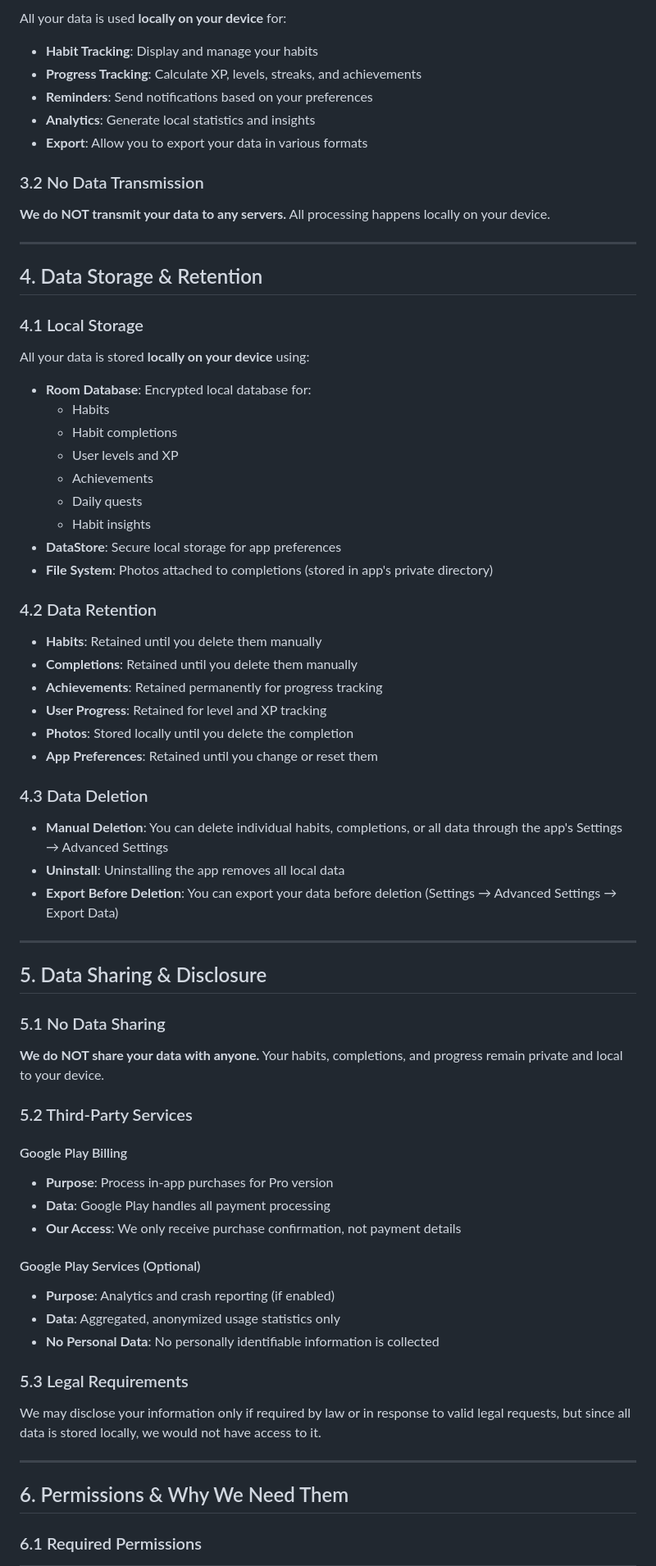
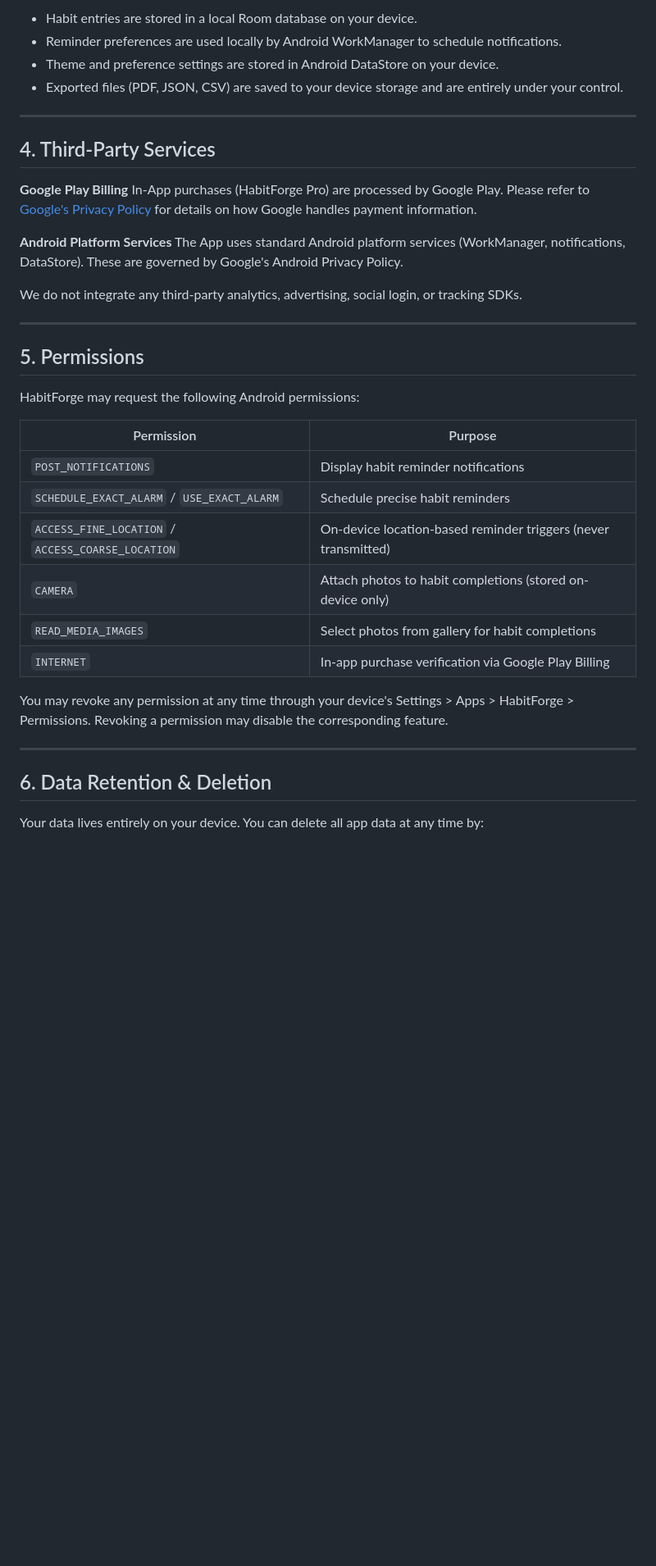
Before and after one commit to SUDARSHANCHAUDHARI/habitforge-privacy-policy, a Markdown page: PRIVACY_POLICY.md, the part around one of its changes. Shown at 82% size. Drawn GitHub-style; blank space fills up the shorter version.

Commit message:
Update privacy policy: correct package name, permissions, and date (2026-03-21)

```diff
--- a/PRIVACY_POLICY.md
+++ b/PRIVACY_POLICY.md
@@ -70,76 +36,41 @@ We do NOT collect:
 
-All your data is used **locally on your device** for:
-
-* **Habit Tracking**: Display and manage your habits
-* **Progress Tracking**: Calculate XP, levels, streaks, and achievements
-* **Reminders**: Send notifications based on your preferences
-* **Analytics**: Generate local statistics and insights
-* **Export**: Allow you to export your data in various formats
-
-### 3.2 No Data Transmission
-
-**We do NOT transmit your data to any servers.** All processing happens locally on your device.
+- Habit entries are stored in a local Room database on your device.
+- Reminder preferences are used locally by Android WorkManager to schedule notifications.
+- Theme and preference settings are stored in Android DataStore on your device.
+- Exported files (PDF, JSON, CSV) are saved to your device storage and are entirely under your control.
 
 ---
 
-## 4. Data Storage & Retention
+## 4. Third-Party Services
 
-### 4.1 Local Storage
+**Google Play Billing**
+In-App purchases (HabitForge Pro) are processed by Google Play. Please refer to [Google's Privacy Policy](https://policies.google.com/privacy) for details on how Google handles payment information.
 
-All your data is stored **locally on your device** using:
+**Android Platform Services**
+The App uses standard Android platform services (WorkManager, notifications, DataStore). These are governed by Google's Android Privacy Policy.
 
-* **Room Database**: Encrypted local database for:
-  * Habits
-  * Habit completions
-  * User levels and XP
-  * Achievements
-  * Daily quests
-  * Habit insights
-* **DataStore**: Secure local storage for app preferences
-* **File System**: Photos attached to completions (stored in app's private directory)
-
-### 4.2 Data Retention
-
-* **Habits**: Retained until you delete them manually
-* **Completions**: Retained until you delete them manually
-* **Achievements**: Retained permanently for progress tracking
-* **User Progress**: Retained for level and XP tracking
-* **Photos**: Stored locally until you delete the completion
-* **App Preferences**: Retained until you change or reset them
-
-### 4.3 Data Deletion
-
-* **Manual Deletion**: You can delete individual habits, completions, or all data through the app's Settings → Advanced Settings
-* **Uninstall**: Uninstalling the app removes all local data
-* **Export Before Deletion**: You can export your data before deletion (Settings → Advanced Settings → Export Data)
+We do not integrate any third-party analytics, advertising, social login, or tracking SDKs.
 
 ---
 
-## 5. Data Sharing & Disclosure
+## 5. Permissions
 
-### 5.1 No Data Sharing
+HabitForge may request the following Android permissions:
 
-**We do NOT share your data with anyone.** Your habits, completions, and progress remain private and local to your device.
+| Permission | Purpose |
+|---|---|
+| `POST_NOTIFICATIONS` | Display habit reminder notifications |
+| `SCHEDULE_EXACT_ALARM` / `USE_EXACT_ALARM` | Schedule precise habit reminders |
+| `ACCESS_FINE_LOCATION` / `ACCESS_COARSE_LOCATION` | On-device location-based reminder triggers (never transmitted) |
+| `CAMERA` | Attach photos to habit completions (stored on-device only) |
+| `READ_MEDIA_IMAGES` | Select photos from gallery for habit completions |
+| `INTERNET` | In-app purchase verification via Google Play Billing |
 
-### 5.2 Third-Party Services
-
-#### Google Play Billing
-* **Purpose**: Process in-app purchases for Pro version
-* **Data**: Google Play handles all payment processing
-* **Our Access**: We only receive purchase confirmation, not payment details
-
-#### Google Play Services (Optional)
-* **Purpose**: Analytics and crash reporting (if enabled)
-* **Data**: Aggregated, anonymized usage statistics only
-* **No Personal Data**: No personally identifiable information is collected
-
-### 5.3 Legal Requirements
-
-We may disclose your information only if required by law or in response to valid legal requests, but since all data is stored locally, we would not have access to it.
+You may revoke any permission at any time through your device's Settings > Apps > HabitForge > Permissions. Revoking a permission may disable the corresponding feature.
 
 ---
 
-## 6. Permissions & Why We Need Them
+## 6. Data Retention & Deletion
 
-### 6.1 Required Permissions
+Your data lives entirely on your device. You can delete all app data at any time by:
 
```
Also changed, not shown: other parts of PRIVACY_POLICY.md (+39 -211 lines).
